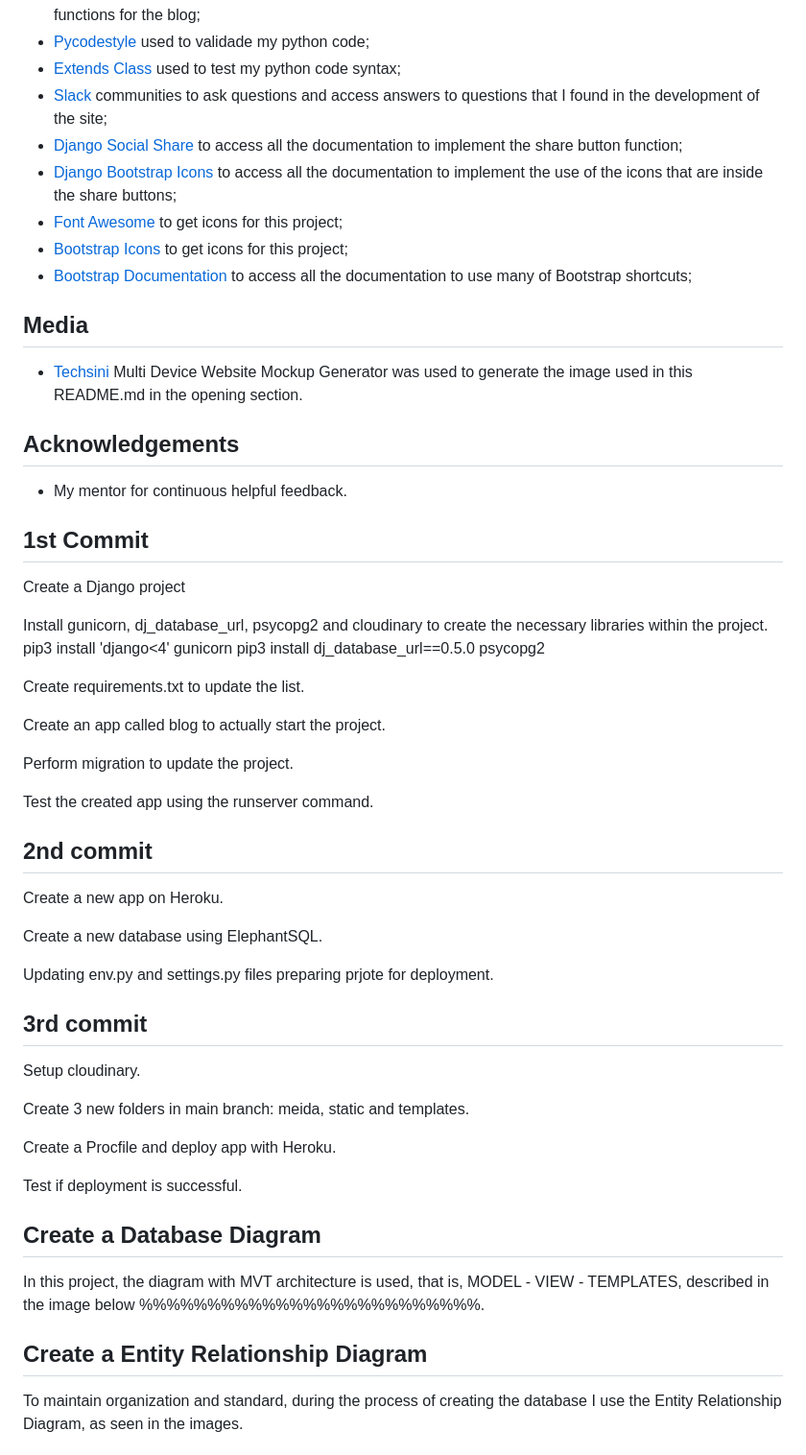
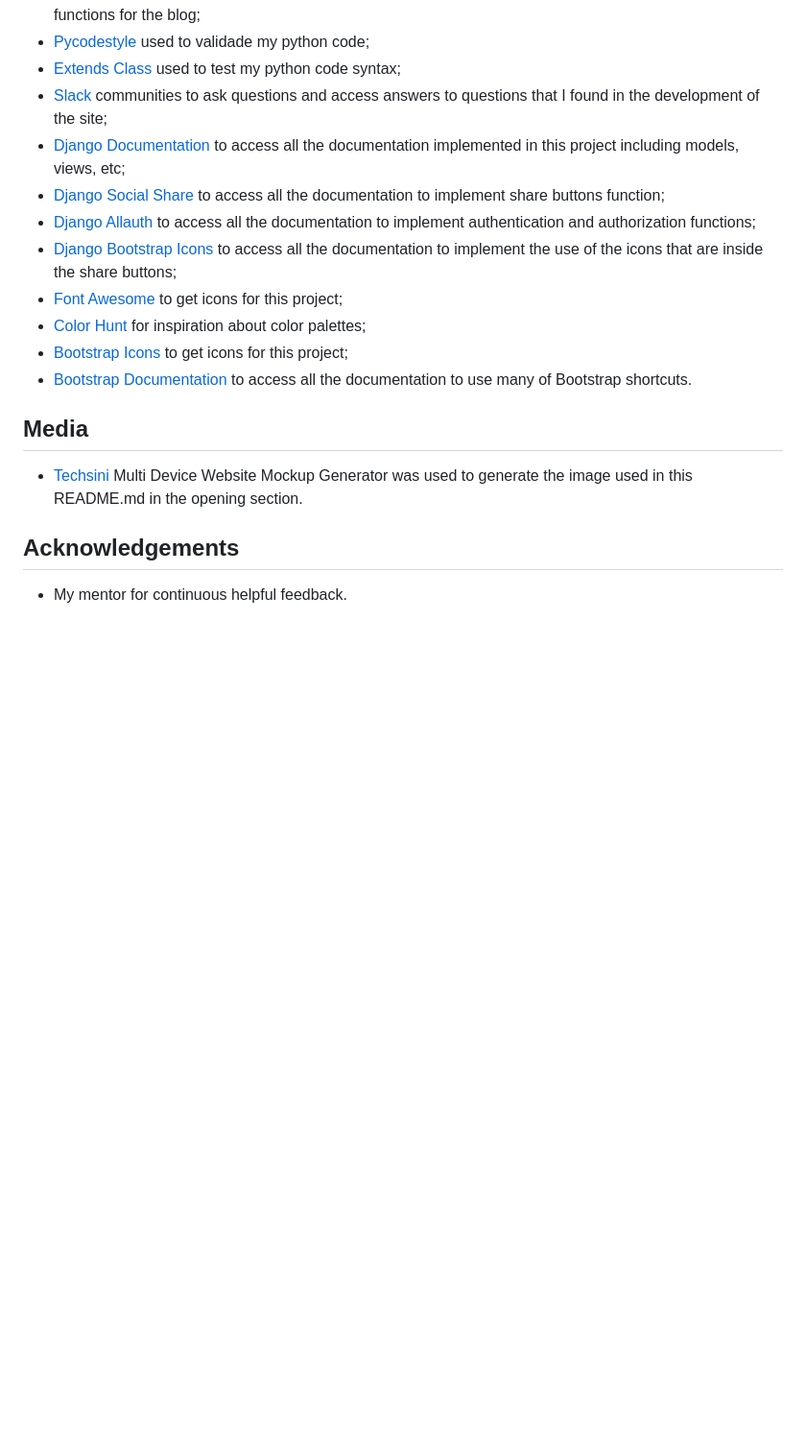
Before and after one commit to iurjoh/Build-a-blog, a Markdown page: README.md, the part around the change printed below. Shown: that part at 96% size. Rendered like a GitHub page; blank space fills up the shorter version.

Commit message:
Update readme file and add a new bshare buttons image

```diff
--- a/README.md
+++ b/README.md
@@ -183,12 +207,14 @@ Sites such as:
 - [Pycodestyle](https://pypi.org/project/pycodestyle/) used to validade my python code;
 - [Extends Class](https://extendsclass.com/python-tester.html) used to test my python code syntax;
 - [Slack](https://slack.com/) communities to ask questions and access answers to questions that I found in the development of the site;
-- [Django Social Share](https://pypi.org/project/django-social-share/) to access all the documentation to implement the share button function;
+- [Django Documentation](https://docs.djangoproject.com/en/4.1/) to access all the documentation implemented in this project including models, views, etc;
+- [Django Social Share](https://pypi.org/project/django-social-share/) to access all the documentation to implement share buttons function;
+- [Django Allauth](https://django-allauth.readthedocs.io/en/latest/) to access all the documentation to implement authentication and authorization functions;
 - [Django Bootstrap Icons](https://pypi.org/project/django-bootstrap-icons/) to access all the documentation to implement the use of the icons that are inside the share buttons;
 - [Font Awesome](https://fontawesome.com/icons) to get icons for this project;
+- [Color Hunt](https://colorhunt.co/palettes/) for inspiration about color palettes;
 - [Bootstrap Icons](https://icons.getbootstrap.com/) to get icons for this project;
-- [Bootstrap Documentation](https://getbootstrap.com/docs/4.0/getting-started/introduction/) to access all the documentation to use many of Bootstrap shortcuts;
-
+- [Bootstrap Documentation](https://getbootstrap.com/docs/4.0/getting-started/introduction/) to access all the documentation to use many of Bootstrap shortcuts.
 
 ## Media
 
@@ -196,47 +222,3 @@ Sites such as:
 
 ## Acknowledgements
 - My mentor for continuous helpful feedback.
-
-
-
-
-
-## 1st Commit
-
-Create a Django project
-
-Install gunicorn, dj_database_url, psycopg2 and cloudinary to create the necessary libraries within the project.
-pip3 install 'django<4' gunicorn
-pip3 install dj_database_url==0.5.0 psycopg2
-
-Create requirements.txt to update the list.
-
-Create an app called blog to actually start the project.
-
-Perform migration to update the project.
-
-Test the created app using the runserver command.
-
-## 2nd commit
-
-Create a new app on Heroku.
-
-Create a new database using ElephantSQL.
-
-Updating env.py and settings.py files preparing prjote for deployment.
-
-## 3rd commit
-Setup cloudinary.
-
-Create 3 new folders in main branch: meida, static and templates.
-
-Create a Procfile and deploy app with Heroku.
-
-Test if deployment is successful.
-
-## Create a Database Diagram
-In this project, the diagram with MVT architecture is used, that is, MODEL - VIEW - TEMPLATES, described in the image below %%%%%%%%%%%%%%%%%%%%%%%%%.
-
-## Create a Entity Relationship Diagram
-To maintain organization and standard, during the process of creating the database I use the Entity Relationship Diagram, as seen in the images.
-
```
Also changed, not shown: other parts of README.md (+24 -22 lines), media/share_buttons.JPG (added).
